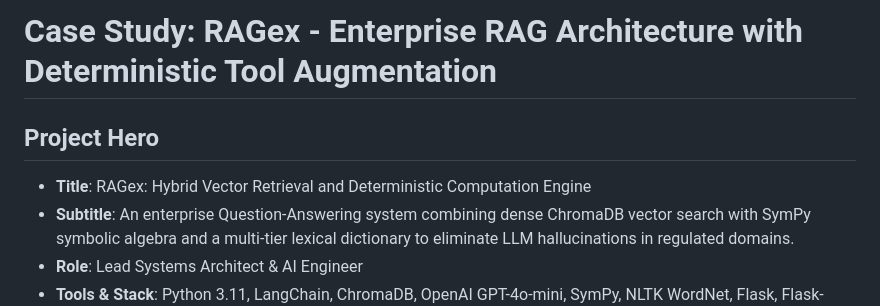
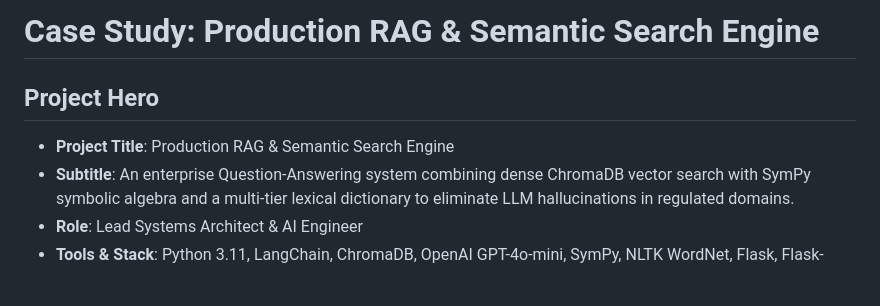
Before and after one commit to SambhavJain26/RAGex, a Markdown page: CASE_STUDY.md, the part around the change. Drawn GitHub-style; blank space fills up the shorter version.

```diff
--- a/CASE_STUDY.md
+++ b/CASE_STUDY.md
@@ -1,7 +1,7 @@
-# Case Study: RAGex - Enterprise RAG Architecture with Deterministic Tool Augmentation
+# Case Study: Production RAG & Semantic Search Engine
 
 ## Project Hero
-* **Title**: RAGex: Hybrid Vector Retrieval and Deterministic Computation Engine
+* **Project Title**: Production RAG & Semantic Search Engine
 * **Subtitle**: An enterprise Question-Answering system combining dense ChromaDB vector search with SymPy symbolic algebra and a multi-tier lexical dictionary to eliminate LLM hallucinations in regulated domains.
 * **Role**: Lead Systems Architect & AI Engineer
 * **Tools & Stack**: Python 3.11, LangChain, ChromaDB, OpenAI GPT-4o-mini, SymPy, NLTK WordNet, Flask, Flask-SocketIO, Docker
```
Also changed, not shown: README.md (+1 -1 lines).
